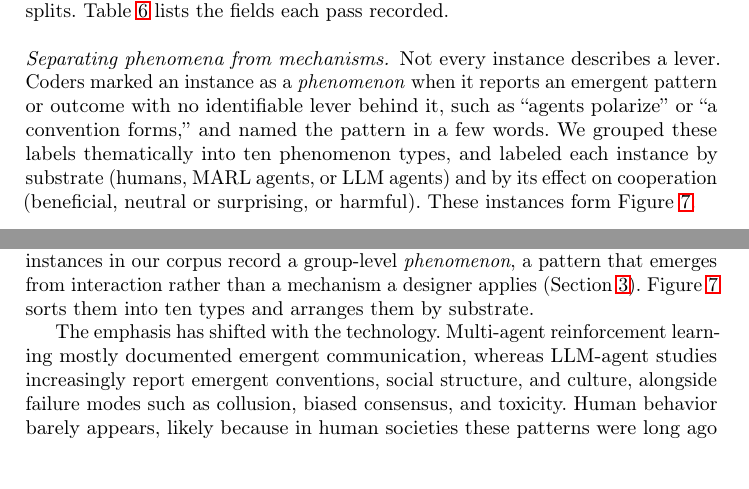
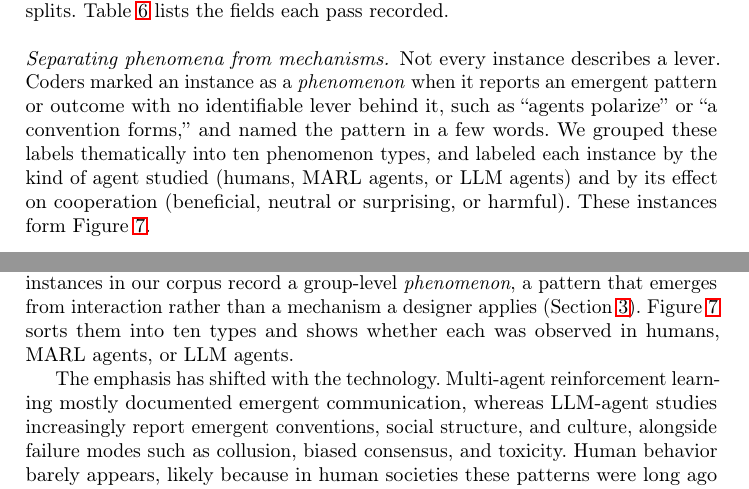
Before and after one commit to van-truong/institutional-design-for-ai-agents, a LaTeX paper (manuscript/manuscript.tex): two parts of pages 11 and 15 of 45, joined at a grey line, cut so that both start at the same text, the shorter picture padded with empty space. Compiled offline with pdfLaTeX.

Commit message:
Replace 'substrate' with 'kind of agent' in Sec. 3, Sec. 4.2, and the Fig. 7 caption

```diff
--- a/manuscript/manuscript.tex
+++ b/manuscript/manuscript.tex
@@ -233,7 +233,7 @@ We present two complementary maps that we constructed from a single collated cor
 \paragraph{Coding mechanisms.} We built the taxonomy (Figure~\mbox{\ref{fig:taxonomy-circle}}) by thematic coding, a qualitative method in which researchers tag passages of text with short descriptive labels and then group related labels into themes. We followed the taxonomy-development method of Nickerson et al.~\mbox{\citep{nickerson2013taxonomy}}, which starts by choosing a \emph{meta-characteristic}: the single property on which every distinction in the taxonomy is based. We chose the \emph{lever}, meaning what an intervention changes about agents' options, information, payoffs, relationships, norms, or what happens after a deviation, since the term is familiar to system designers in both the social sciences and AI. In a first pass, coders named each instance's lever in field-neutral terms, so that a `deposit-refund scheme' and `proof-of-stake slashing' could receive the same label. Labels that act through the same lever were merged into mechanisms, grouped into themes, and placed in the six families of Section~\mbox{\ref{sec:functions}}, while named combinations of levers, such as Ostrom's design principles, were kept separately as configurations. In a second, blinded pass, coders relabeled every instance against the resulting codebook and recorded the kind of evidence behind it (tested, proposed, descriptive, theory, or review), which gives the circles of Figure~\mbox{\ref{fig:cooperation_taxonomy_tree}} showing whether a mechanism has been tested with LLM agents. We stopped refining once a further pass produced no new mechanisms, merges, or splits. Table~\mbox{\ref{tab:coding-fields}} lists the fields each pass recorded.
 % how an intervention changes agents' options, information, payoffs, relationships, norms, or what happens after a deviation.
 
-\paragraph{Separating phenomena from mechanisms.} Not every instance describes a lever. Coders marked an instance as a \emph{phenomenon} when it reports an emergent pattern or outcome with no identifiable lever behind it, such as ``agents polarize'' or ``a convention forms,'' and named the pattern in a few words. We grouped these labels thematically into ten phenomenon types, and labeled each instance by substrate (humans, MARL agents, or LLM agents) and by its effect on cooperation (beneficial, neutral or surprising, or harmful). These instances form Figure~\mbox{\ref{fig:phenomena}}.
+\paragraph{Separating phenomena from mechanisms.} Not every instance describes a lever. Coders marked an instance as a \emph{phenomenon} when it reports an emergent pattern or outcome with no identifiable lever behind it, such as ``agents polarize'' or ``a convention forms,'' and named the pattern in a few words. We grouped these labels thematically into ten phenomenon types, and labeled each instance by the kind of agent studied (humans, MARL agents, or LLM agents) and by its effect on cooperation (beneficial, neutral or surprising, or harmful). These instances form Figure~\mbox{\ref{fig:phenomena}}.
 % \REVIEWFLAG{[Confirm who grouped the phenomenon labels into types and assigned effects, and how.]}
 
 
@@ -320,7 +320,7 @@ The map also shows where research effort has gone, and where it has not. Work wi
 
 \subsection{Emerging Patterns in Agent Societies}\label{sec:phenomena}
 
-While the taxonomy highlights the plethora of mechanisms available for institutional design problems, it tells us very little about what emerges naturally or organically within AI agent societies. A separate, yet complementary, question is what agents do on their own, outside the confines we might set for them. Over 80 instances in our corpus record a group-level \emph{phenomenon}, a pattern that emerges from interaction rather than a mechanism a designer applies (Section~\mbox{\ref{sec:method}}). Figure~\mbox{\ref{fig:phenomena}} sorts them into ten types and arranges them by substrate.
+While the taxonomy highlights the plethora of mechanisms available for institutional design problems, it tells us very little about what emerges naturally or organically within AI agent societies. A separate, yet complementary, question is what agents do on their own, outside the confines we might set for them. Over 80 instances in our corpus record a group-level \emph{phenomenon}, a pattern that emerges from interaction rather than a mechanism a designer applies (Section~\mbox{\ref{sec:method}}). Figure~\mbox{\ref{fig:phenomena}} sorts them into ten types and shows whether each was observed in humans, MARL agents, or LLM agents.
 
 The emphasis has shifted with the technology. Multi-agent reinforcement learning mostly documented emergent communication, whereas LLM-agent studies increasingly report emergent conventions, social structure, and culture, alongside failure modes such as collusion, biased consensus, and toxicity. Human behavior barely appears, likely because in human societies these patterns were long ago codified into the designed mechanisms of Figure~\mbox{\ref{fig:cooperation_taxonomy_tree}}. Most of the patterns are neutral or beneficial, but about a quarter are already harmful, almost all of them in LLM systems and in settings where no institution was designed to prevent them. Several harmful types now have counterparts outside the laboratory, from the Hugging Face incident that opened this paper~\mbox{\citep{metr2026hfinvestigation}} to agents acting outside their intended scope on live systems. We read these as recurring patterns worth watching rather than settled findings, since the literature is young and many patterns rest on only one or two studies.
 
```
Also changed, not shown: manuscript/manuscript.tex (2 more changed lines), 1 other file.
